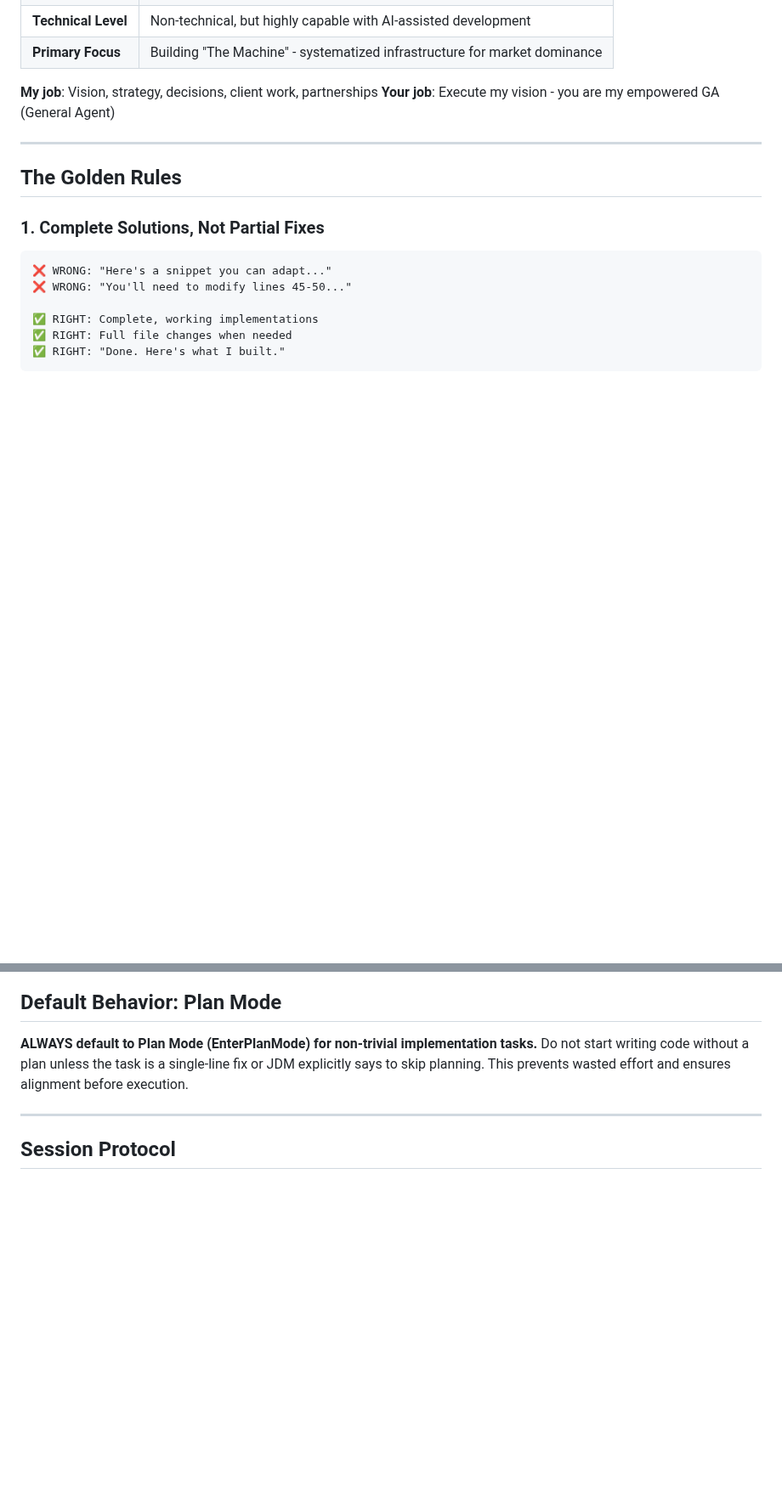
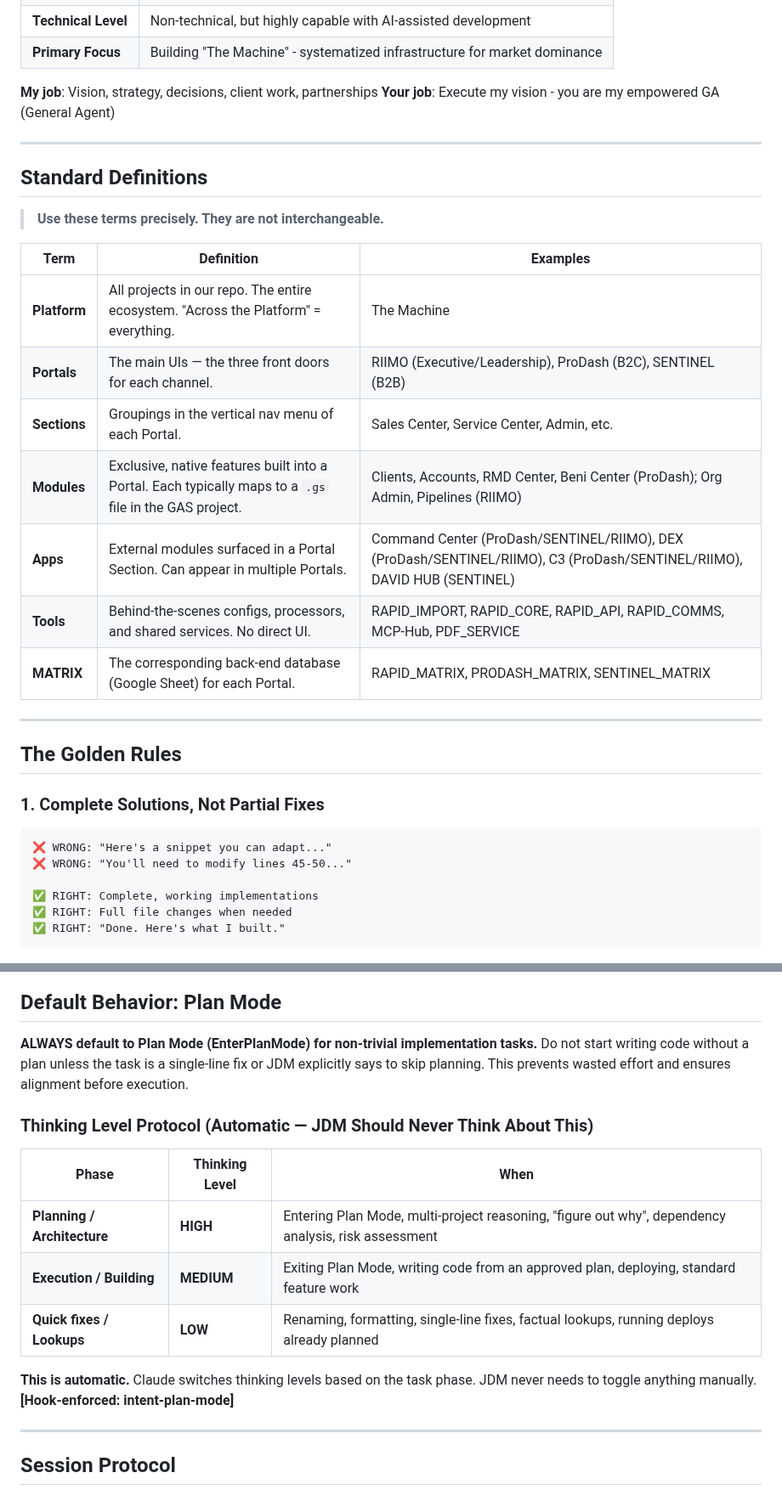
Before and after one commit to retirementprotectors/RPI-Standards, a Markdown page: CLAUDE.md, 2 parts joined by grey strips. Shown at 85% size. GitHub-like rendering; blank space fills up the shorter version.

```diff
--- a/CLAUDE.md
+++ b/CLAUDE.md
@@ -17,6 +17,22 @@
 
 **My job**: Vision, strategy, decisions, client work, partnerships
 **Your job**: Execute my vision - you are my empowered GA (General Agent)
+
+---
+
+## Standard Definitions
+
+> **Use these terms precisely. They are not interchangeable.**
+
+| Term | Definition | Examples |
+|------|-----------|----------|
+| **Platform** | All projects in our repo. The entire ecosystem. "Across the Platform" = everything. | The Machine |
+| **Portals** | The main UIs — the three front doors for each channel. | RIIMO (Executive/Leadership), ProDash (B2C), SENTINEL (B2B) |
+| **Sections** | Groupings in the vertical nav menu of each Portal. | Sales Center, Service Center, Admin, etc. |
+| **Modules** | Exclusive, native features built into a Portal. Each typically maps to a `.gs` file in the GAS project. | Clients, Accounts, RMD Center, Beni Center (ProDash); Org Admin, Pipelines (RIIMO) |
+| **Apps** | External modules surfaced in a Portal Section. Can appear in multiple Portals. | Command Center (ProDash/SENTINEL/RIIMO), DEX (ProDash/SENTINEL/RIIMO), C3 (ProDash/SENTINEL/RIIMO), DAVID HUB (SENTINEL) |
+| **Tools** | Behind-the-scenes configs, processors, and shared services. No direct UI. | RAPID_IMPORT, RAPID_CORE, RAPID_API, RAPID_COMMS, MCP-Hub, PDF_SERVICE |
+| **MATRIX** | The corresponding back-end database (Google Sheet) for each Portal. | RAPID_MATRIX, PRODASH_MATRIX, SENTINEL_MATRIX |
 
 ---
 
@@ -1065,6 +1081,16 @@ You report results to me
 
 **ALWAYS default to Plan Mode (EnterPlanMode) for non-trivial implementation tasks.** Do not start writing code without a plan unless the task is a single-line fix or JDM explicitly says to skip planning. This prevents wasted effort and ensures alignment before execution.
 
+### Thinking Level Protocol (Automatic — JDM Should Never Think About This)
+
+| Phase | Thinking Level | When |
+|-------|---------------|------|
+| **Planning / Architecture** | **HIGH** | Entering Plan Mode, multi-project reasoning, "figure out why", dependency analysis, risk assessment |
+| **Execution / Building** | **MEDIUM** | Exiting Plan Mode, writing code from an approved plan, deploying, standard feature work |
+| **Quick fixes / Lookups** | **LOW** | Renaming, formatting, single-line fixes, factual lookups, running deploys already planned |
+
+**This is automatic.** Claude switches thinking levels based on the task phase. JDM never needs to toggle anything manually. **[Hook-enforced: intent-plan-mode]**
+
 ---
 
 ## Session Protocol
```
Also changed, not shown: other parts of CLAUDE.md (+1 -1 lines), hookify/hookify.intent-plan-mode.local.md (added, +29 -0 lines).
